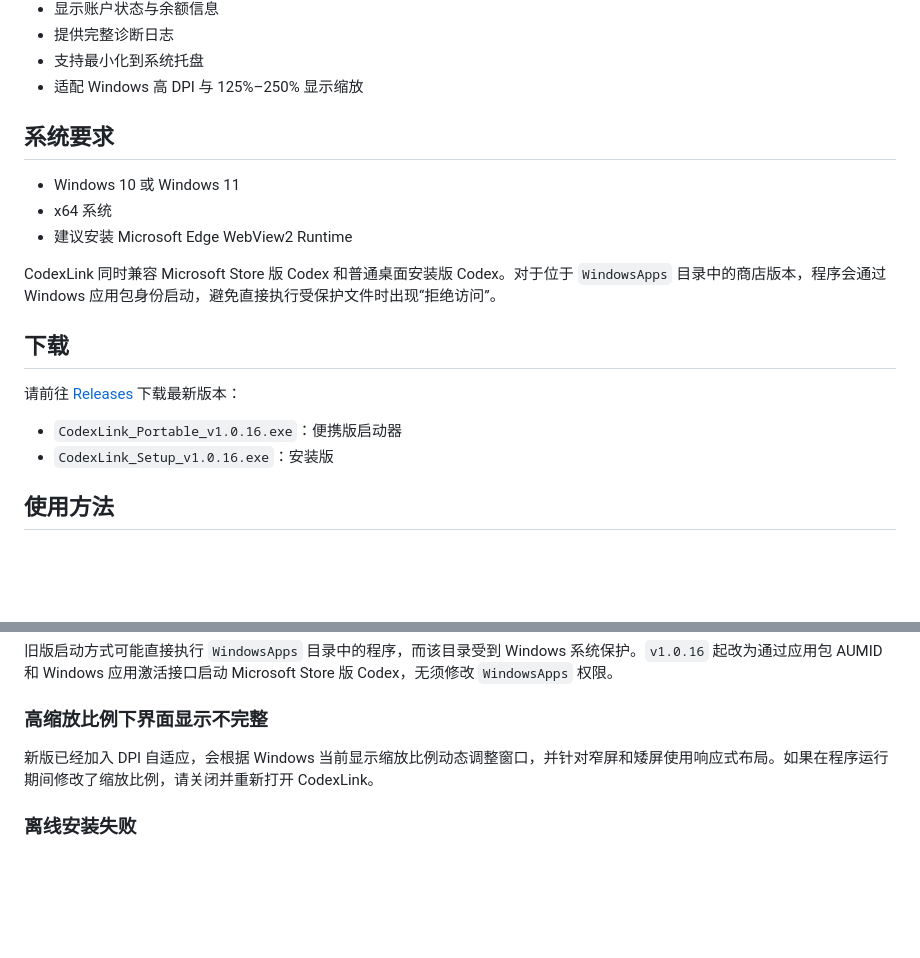
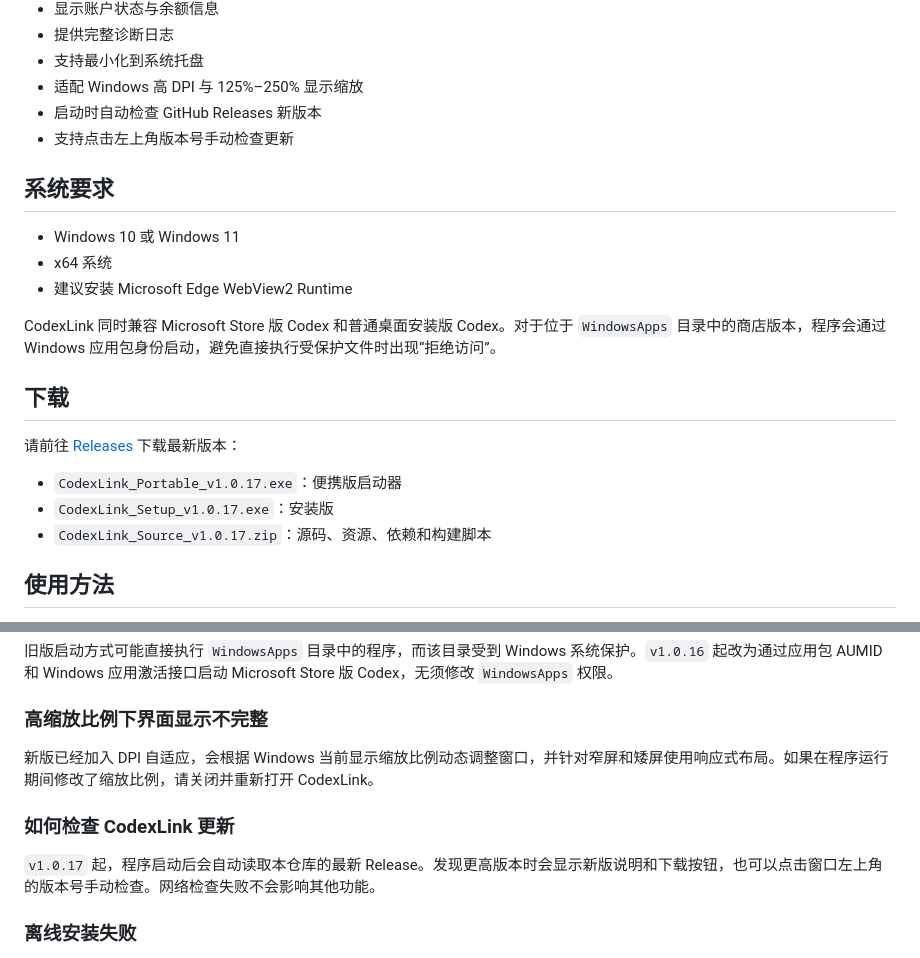
Before and after one commit to Baorongxs/CodexLink, a Markdown page: README.md, 2 parts joined by grey strips. GitHub-like rendering; blank space fills up the shorter version.

Commit message:
发布 CodexLink v1.0.17

```diff
--- a/README.md
+++ b/README.md
@@ -18,6 +18,8 @@ CodexLink 是一款面向 Windows 用户的 Codex 辅助启动与安装工具，
 - 提供完整诊断日志
 - 支持最小化到系统托盘
 - 适配 Windows 高 DPI 与 125%–250% 显示缩放
+- 启动时自动检查 GitHub Releases 新版本
+- 支持点击左上角版本号手动检查更新
 
 ## 系统要求
 
@@ -31,8 +33,9 @@ CodexLink 同时兼容 Microsoft Store 版 Codex 和普通桌面安装版 Codex
 
 请前往 [Releases](https://github.com/Baorongxs/CodexLink/releases) 下载最新版本：
 
-- `CodexLink_Portable_v1.0.16.exe`：便携版启动器
-- `CodexLink_Setup_v1.0.16.exe`：安装版
+- `CodexLink_Portable_v1.0.17.exe`：便携版启动器
+- `CodexLink_Setup_v1.0.17.exe`：安装版
+- `CodexLink_Source_v1.0.17.zip`：源码、资源、依赖和构建脚本
 
 ## 使用方法
 
@@ -65,6 +68,10 @@ CodexLink 同时兼容 Microsoft Store 版 Codex 和普通桌面安装版 Codex
 
 新版已经加入 DPI 自适应，会根据 Windows 当前显示缩放比例动态调整窗口，并针对窄屏和矮屏使用响应式布局。如果在程序运行期间修改了缩放比例，请关闭并重新打开 CodexLink。
 
+### 如何检查 CodexLink 更新
+
+`v1.0.17` 起，程序启动后会自动读取本仓库的最新 Release。发现更高版本时会显示新版说明和下载按钮，也可以点击窗口左上角的版本号手动检查。网络检查失败不会影响其他功能。
+
 ### 离线安装失败
 
 请打开“诊断日志”，重点检查网络连接、Windows 应用部署服务、下载文件完整性、依赖版本冲突，以及 `Add-AppxPackage` 返回的错误信息。
```
